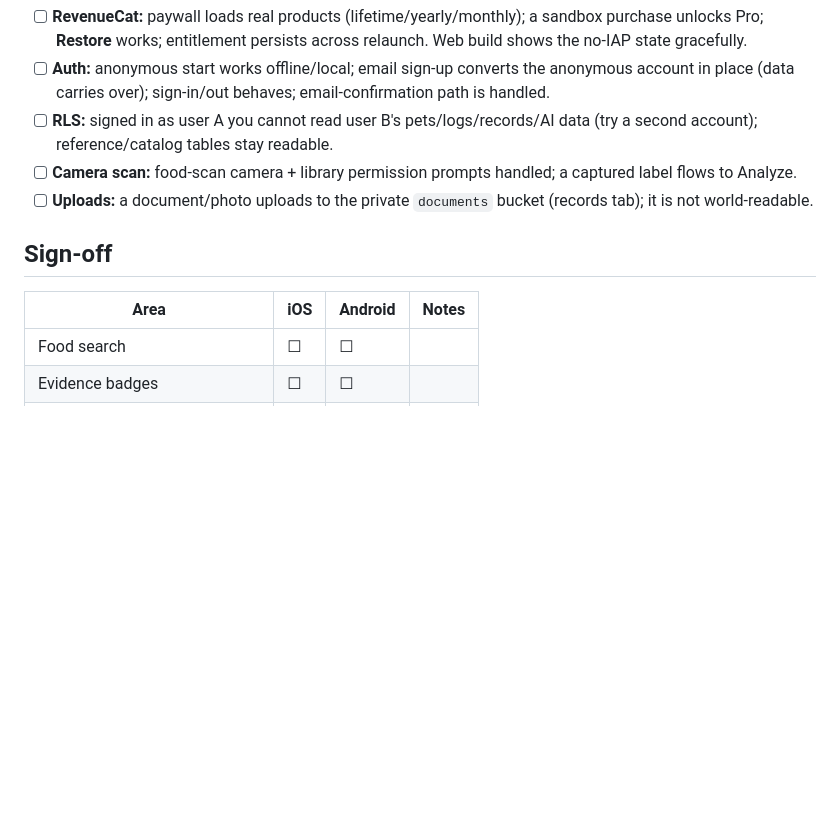
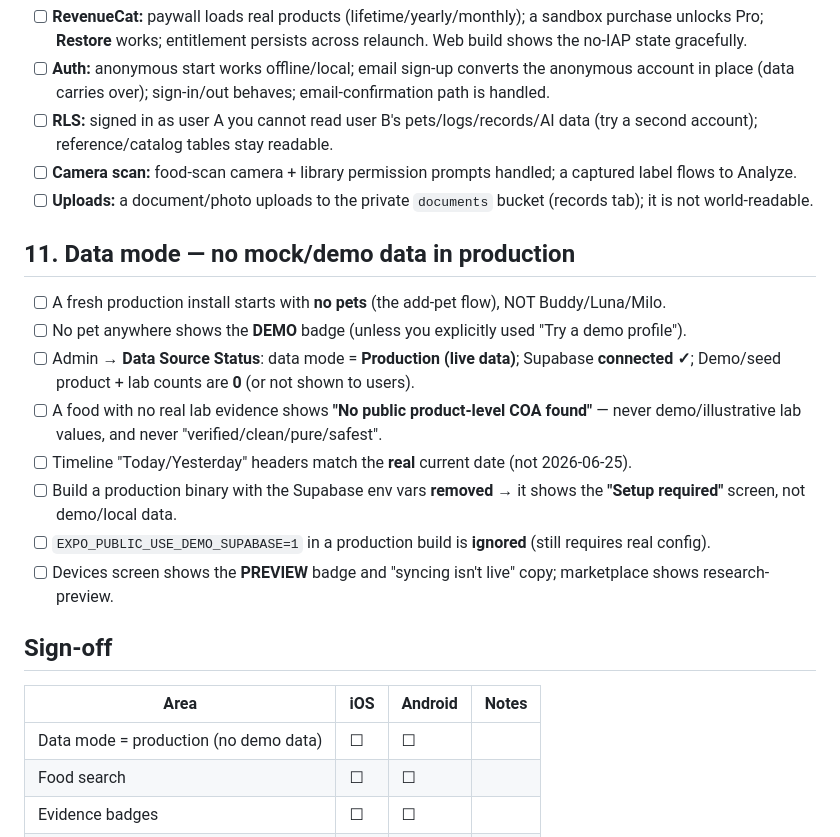
Before and after one commit to HolisticDrBright/rork-petwell-companion, a Markdown page: docs/PRODUCTION_QA.md, the part around the change. GitHub-like rendering; blank space fills up the shorter version.

```diff
--- a/docs/PRODUCTION_QA.md
+++ b/docs/PRODUCTION_QA.md
@@ -93,10 +93,22 @@ RLS under real auth, or how evidence renders with imported rows.
 - [ ] **Camera scan:** food-scan camera + library permission prompts handled; a captured label flows to Analyze.
 - [ ] **Uploads:** a document/photo uploads to the private `documents` bucket (records tab); it is not world-readable.
 
+## 11. Data mode — no mock/demo data in production
+
+- [ ] A fresh production install starts with **no pets** (the add-pet flow), NOT Buddy/Luna/Milo.
+- [ ] No pet anywhere shows the **DEMO** badge (unless you explicitly used "Try a demo profile").
+- [ ] Admin → **Data Source Status**: data mode = **Production (live data)**; Supabase **connected ✓**; Demo/seed product + lab counts are **0** (or not shown to users).
+- [ ] A food with no real lab evidence shows **"No public product-level COA found"** — never demo/illustrative lab values, and never "verified/clean/pure/safest".
+- [ ] Timeline "Today/Yesterday" headers match the **real** current date (not 2026-06-25).
+- [ ] Build a production binary with the Supabase env vars **removed** → it shows the **"Setup required"** screen, not demo/local data.
+- [ ] `EXPO_PUBLIC_USE_DEMO_SUPABASE=1` in a production build is **ignored** (still requires real config).
+- [ ] Devices screen shows the **PREVIEW** badge and "syncing isn't live" copy; marketplace shows research-preview.
+
 ## Sign-off
 
 | Area | iOS | Android | Notes |
 |---|---|---|---|
+| Data mode = production (no demo data) | ☐ | ☐ | |
 | Food search | ☐ | ☐ | |
 | Evidence badges | ☐ | ☐ | |
 | No-lab state | ☐ | ☐ | |
```
Also changed, not shown: docs/DATA_REFRESH.md (+9 -0 lines), docs/PRODUCTION_SETUP.md (+28 -0 lines).
